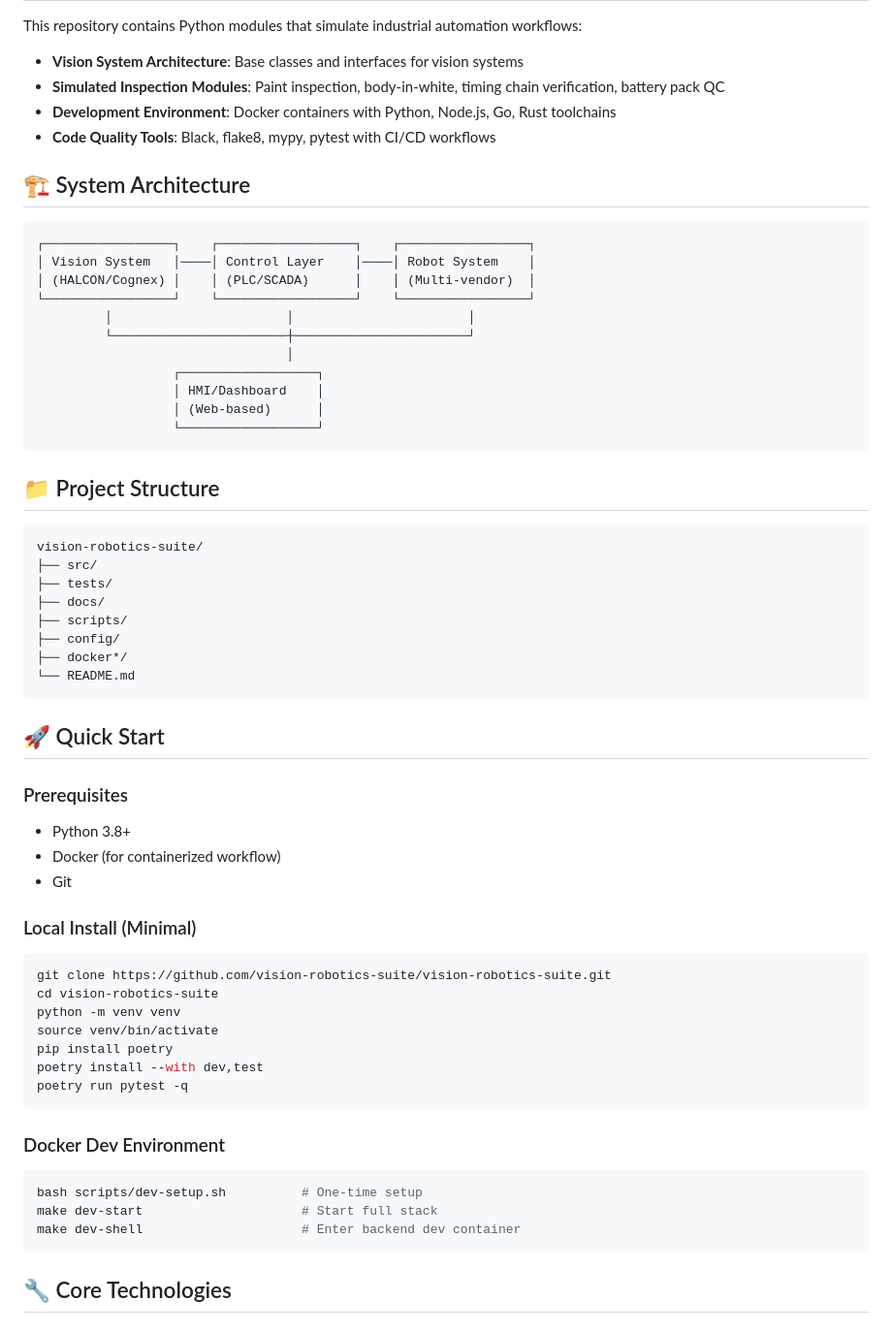
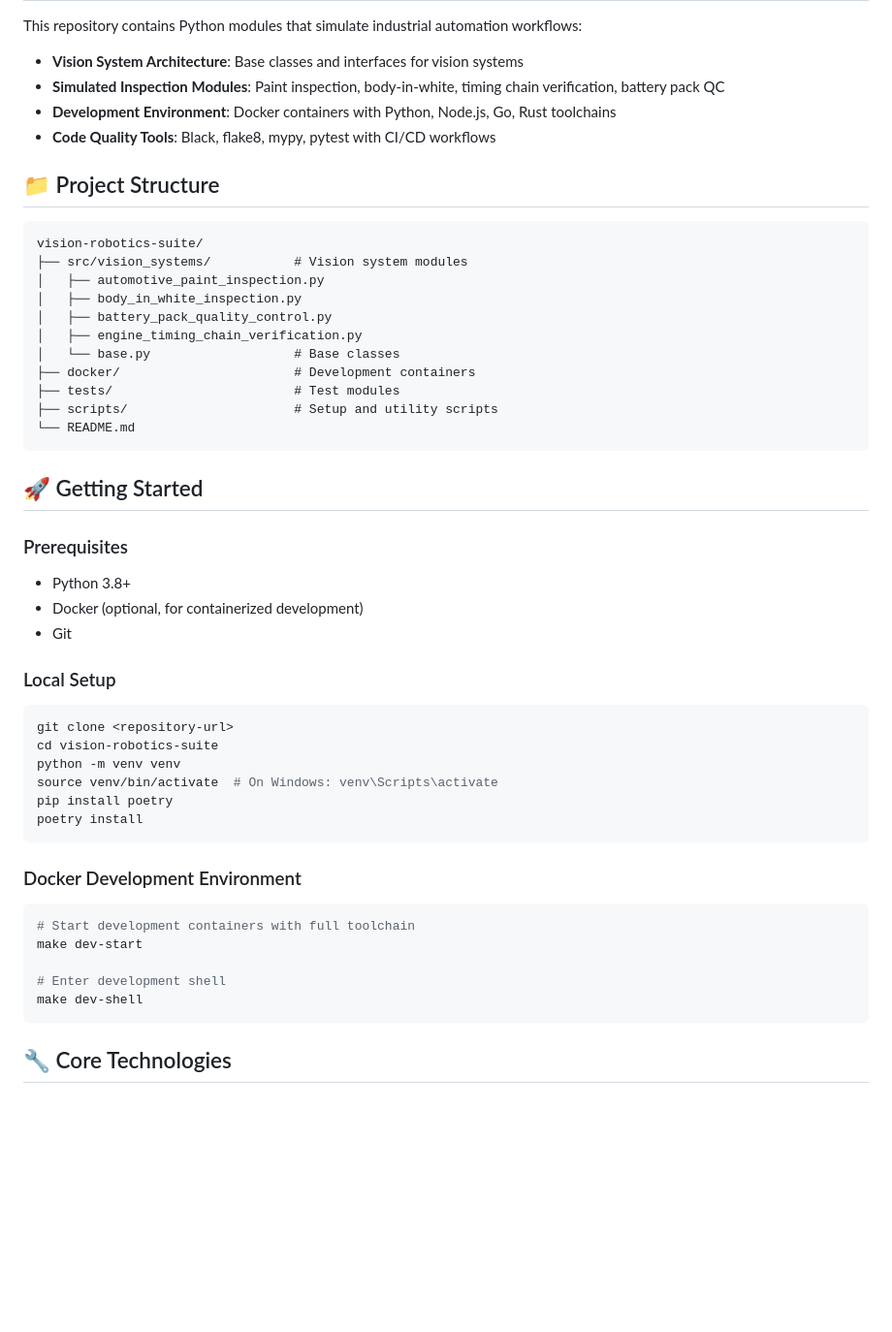
Before and after one commit to hkevin01/vision-robotics-suite, a Markdown page: README.md, the part around the change. Shown at 97% size. Rendered like a GitHub page; blank space fills up the shorter version.

````diff
--- a/README.md
+++ b/README.md
@@ -16,61 +16,49 @@ This repository contains Python modules that simulate industrial automation work
 - **Development Environment**: Docker containers with Python, Node.js, Go, Rust toolchains
 - **Code Quality Tools**: Black, flake8, mypy, pytest with CI/CD workflows
 
-## 🏗️ System Architecture
-
-```text
-┌─────────────────┐    ┌──────────────────┐    ┌─────────────────┐
-│ Vision System   │────│ Control Layer    │────│ Robot System    │
-│ (HALCON/Cognex) │    │ (PLC/SCADA)      │    │ (Multi-vendor)  │
-└─────────────────┘    └──────────────────┘    └─────────────────┘
-         │                       │                       │
-         └───────────────────────┼───────────────────────┘
-                                 │
-                  ┌──────────────────┐
-                  │ HMI/Dashboard    │
-                  │ (Web-based)      │
-                  └──────────────────┘
-```
-
 ## 📁 Project Structure
 
 ```text
 vision-robotics-suite/
-├── src/
-├── tests/
-├── docs/
-├── scripts/
-├── config/
-├── docker*/
+├── src/vision_systems/           # Vision system modules
+│   ├── automotive_paint_inspection.py
+│   ├── body_in_white_inspection.py
+│   ├── battery_pack_quality_control.py
+│   ├── engine_timing_chain_verification.py
+│   └── base.py                   # Base classes
+├── docker/                       # Development containers
+├── tests/                        # Test modules
+├── scripts/                      # Setup and utility scripts
 └── README.md
 ```
 
-## 🚀 Quick Start
+## 🚀 Getting Started
 
 ### Prerequisites
 
 - Python 3.8+
-- Docker (for containerized workflow)
+- Docker (optional, for containerized development)
 - Git
 
-### Local Install (Minimal)
+### Local Setup
 
 ```bash
-git clone https://github.com/vision-robotics-suite/vision-robotics-suite.git
+git clone <repository-url>
 cd vision-robotics-suite
 python -m venv venv
-source venv/bin/activate
+source venv/bin/activate  # On Windows: venv\Scripts\activate
 pip install poetry
-poetry install --with dev,test
-poetry run pytest -q
+poetry install
 ```
 
-### Docker Dev Environment
+### Docker Development Environment
 
 ```bash
-bash scripts/dev-setup.sh          # One-time setup
-make dev-start                     # Start full stack
-make dev-shell                     # Enter backend dev container
+# Start development containers with full toolchain
+make dev-start
+
+# Enter development shell
+make dev-shell
 ```
 
 ## 🔧 Core Technologies
````
